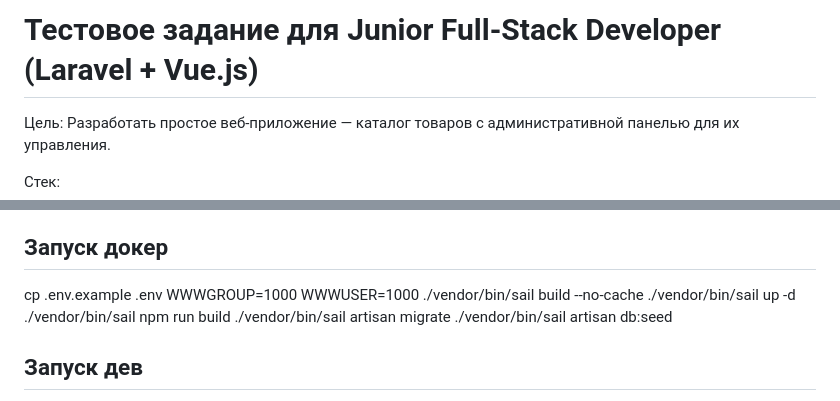
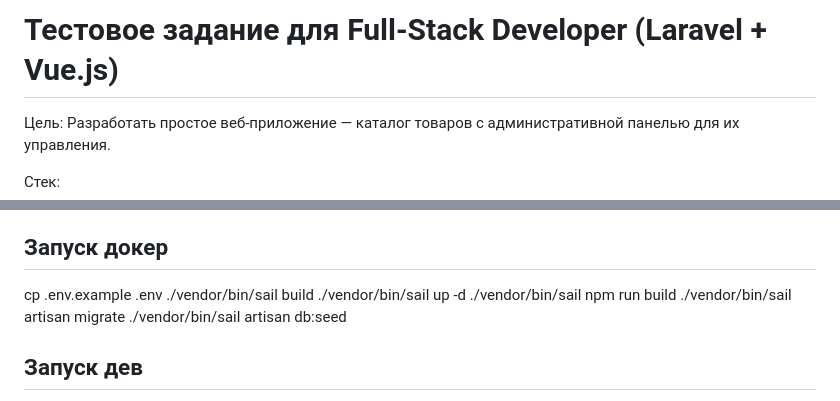
Before and after one commit to zool1268/test-product-catalog, a Markdown page: README.md, 2 parts joined by grey strips. GitHub-like rendering.

```diff
--- a/README.md
+++ b/README.md
@@ -1,4 +1,4 @@
-# Тестовое задание для Junior Full-Stack Developer (Laravel + Vue.js)
+# Тестовое задание для Full-Stack Developer (Laravel + Vue.js)
 
 Цель: Разработать простое веб-приложение — каталог товаров с административной панелью для их управления.
 
@@ -56,7 +56,7 @@
 ## Запуск докер
 
 cp .env.example .env
-WWWGROUP=1000 WWWUSER=1000 ./vendor/bin/sail build --no-cache
+./vendor/bin/sail build
 ./vendor/bin/sail up -d
 ./vendor/bin/sail npm run build
 ./vendor/bin/sail artisan migrate
```
